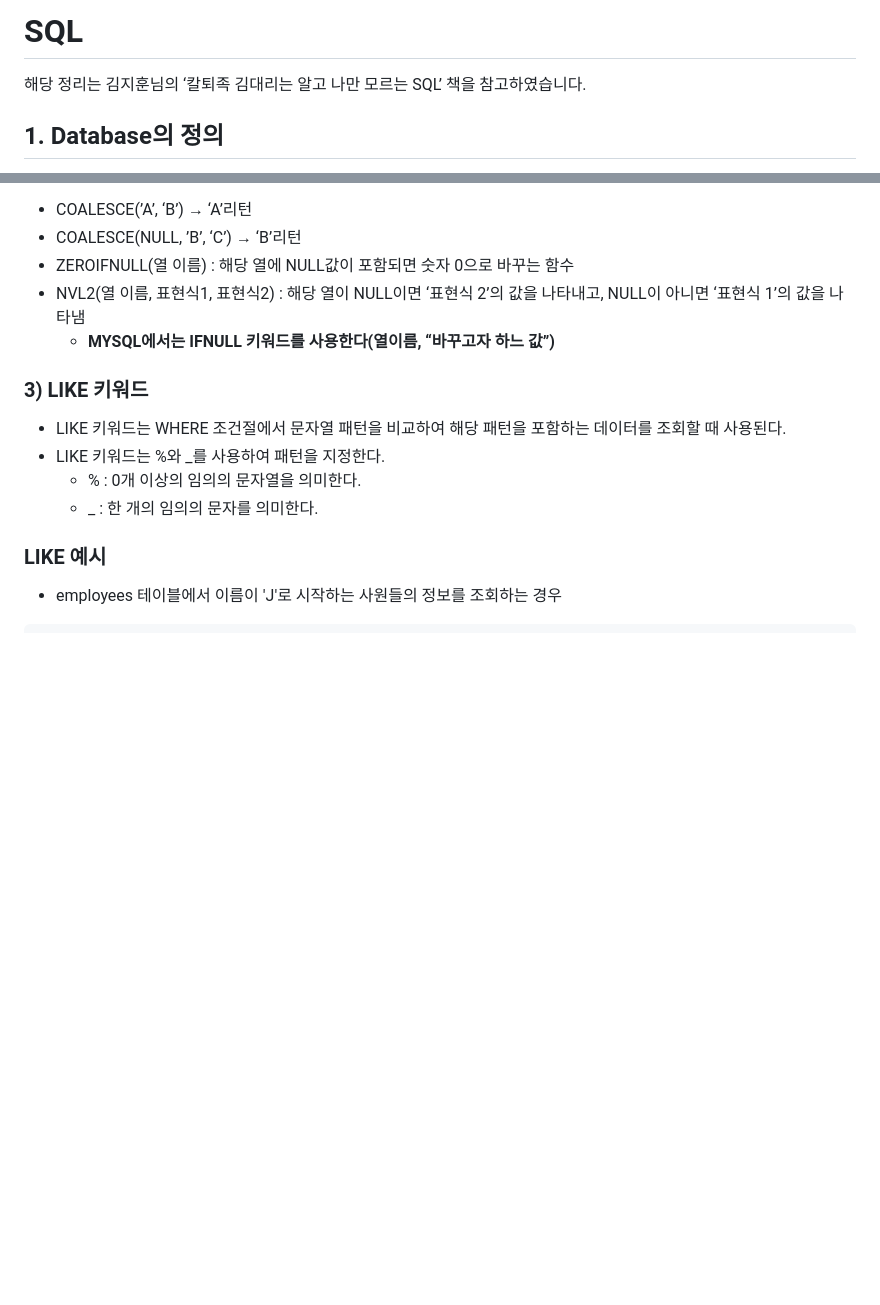
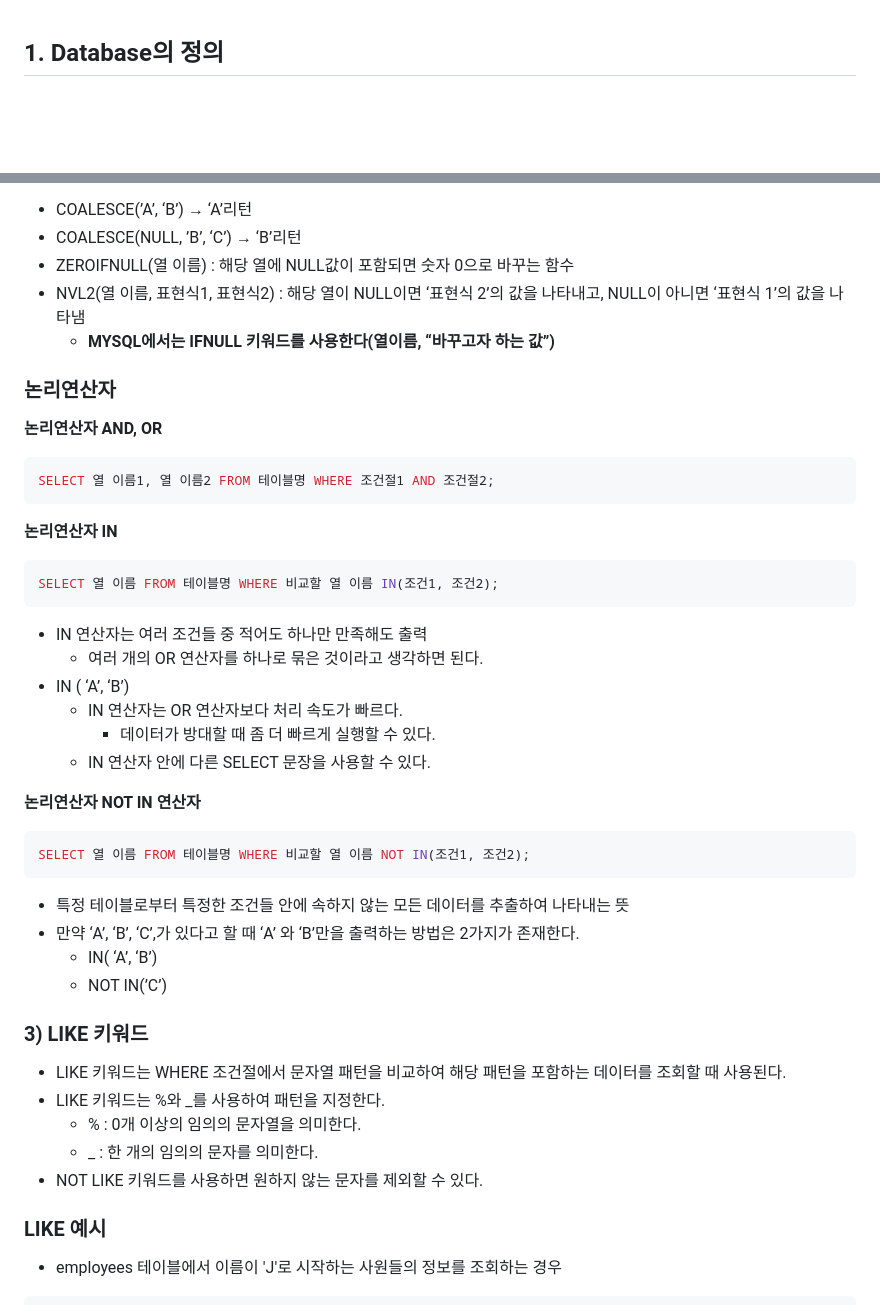
Before and after one commit to junyong1111/2023, a Markdown page: database/README.md, 2 parts joined by grey strips. Rendered like a GitHub page; blank space fills up the shorter version.

Commit message:
add:database

````diff
--- a/database/README.md
+++ b/database/README.md
@@ -1,7 +1,3 @@
-# SQL
-
-해당 정리는 김지훈님의 ‘칼퇴족 김대리는 알고 나만 모르는 SQL’  책을 참고하였습니다.
-
 ## 1. Database의 정의
 
 - **여러 사람에게 공유되어 사용될 목적을 가지고, 구조적인 방식으로 관리되는 데이터의 집합을 이야기 한다.**
@@ -396,7 +393,39 @@ EXPRESSION 1이 NULL값이 아니면 EXPRESSION 1을 리턴하고, EXPRESSION 1
 - COALESCE(NULL, ’B’, ‘C’) → ‘B’리턴
 - ZEROIFNULL(열 이름) : 해당 열에 NULL값이 포함되면 숫자 0으로 바꾸는 함수
 - NVL2(열 이름, 표현식1, 표현식2) : 해당 열이 NULL이면 ‘표현식 2’의 값을 나타내고, NULL이 아니면 ‘표현식 1’의 값을 나타냄
-    - **MYSQL에서는 IFNULL 키워드를 사용한다(열이름, “바꾸고자 하느 값”)**
+    - **MYSQL에서는 IFNULL 키워드를 사용한다(열이름, “바꾸고자 하는 값”)**
+
+### **논리연산자**
+
+**논리연산자 AND, OR**
+
+```sql
+SELECT 열 이름1, 열 이름2 FROM 테이블명 WHERE 조건절1 AND 조건절2;
+```
+
+**논리연산자 IN**
+
+```sql
+SELECT 열 이름 FROM 테이블명 WHERE 비교할 열 이름 IN(조건1, 조건2);
+```
+
+- IN 연산자는 여러 조건들 중 적어도 하나만 만족해도 출력
+    - 여러 개의 OR 연산자를 하나로 묶은 것이라고 생각하면 된다.
+- IN ( ‘A’, ‘B’)
+    - IN 연산자는 OR 연산자보다 처리 속도가 빠르다.
+        - 데이터가 방대할 때 좀 더 빠르게 실행할 수 있다.
+    - IN 연산자 안에 다른 SELECT 문장을 사용할 수 있다.
+
+**논리연산자 NOT IN 연산자**
+
+```sql
+SELECT 열 이름 FROM 테이블명 WHERE 비교할 열 이름 NOT IN(조건1, 조건2);
+```
+
+- 특정 테이블로부터 특정한 조건들 안에 속하지 않는 모든 데이터를 추출하여 나타내는 뜻
+- 만약 ‘A’, ‘B’, ‘C’,가 있다고 할 때 ‘A’ 와 ‘B’만을 출력하는 방법은 2가지가 존재한다.
+    - IN( ‘A’, ‘B’)
+    - NOT IN(’C’)
 
 ### 3) LIKE 키워드
 
@@ -404,6 +433,7 @@ EXPRESSION 1이 NULL값이 아니면 EXPRESSION 1을 리턴하고, EXPRESSION 1
 - LIKE 키워드는 %와 _를 사용하여 패턴을 지정한다.
     - % : 0개 이상의 임의의 문자열을 의미한다.
     - _ : 한 개의 임의의 문자를 의미한다.
+- NOT LIKE 키워드를 사용하면 원하지 않는 문자를 제외할 수 있다.
 
 ### LIKE 예시
 
````
Also changed, not shown: other parts of database/README.md (+29 -0 lines).
